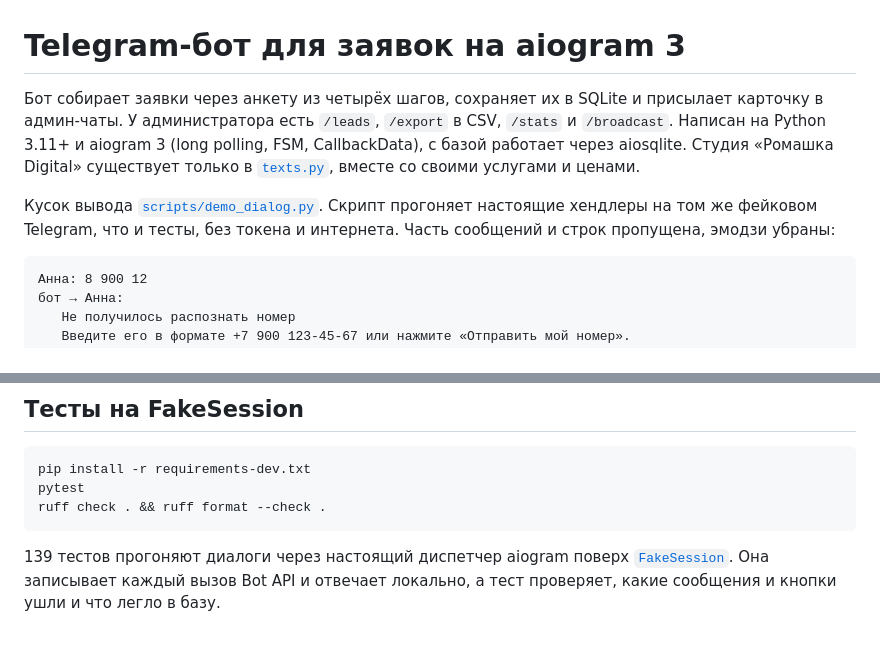
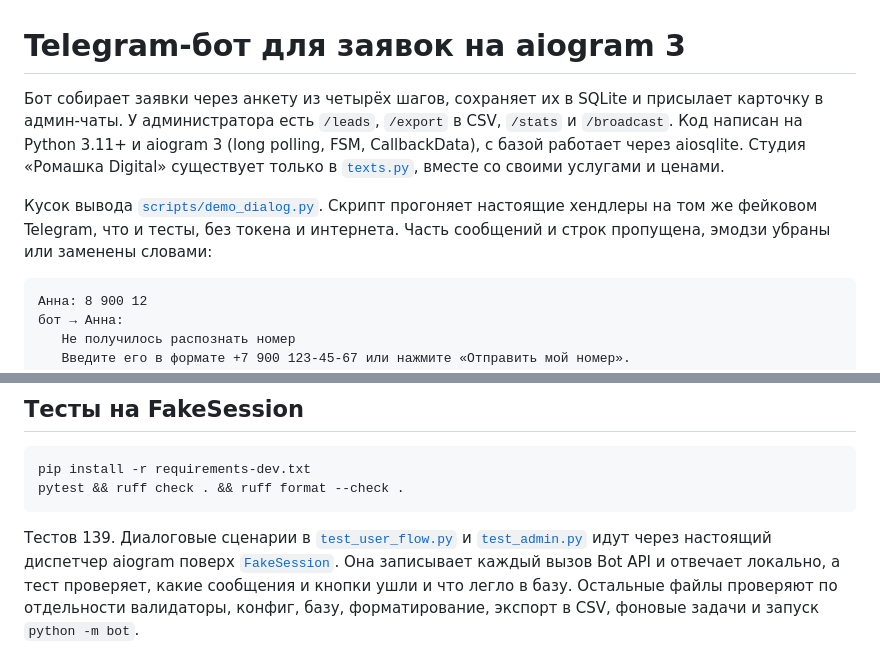
Before and after one commit to sinnercode228/portfolio, a Markdown page: telegram-bot-demo/README.md, 2 parts joined by grey strips. Drawn GitHub-style.

````diff
--- a/telegram-bot-demo/README.md
+++ b/telegram-bot-demo/README.md
@@ -1,8 +1,8 @@
 # Telegram-бот для заявок на aiogram 3
 
-Бот собирает заявки через анкету из четырёх шагов, сохраняет их в SQLite и присылает карточку в админ-чаты. У администратора есть `/leads`, `/export` в CSV, `/stats` и `/broadcast`. Написан на Python 3.11+ и aiogram 3 (long polling, FSM, CallbackData), с базой работает через aiosqlite. Студия «Ромашка Digital» существует только в [`texts.py`](bot/texts.py), вместе со своими услугами и ценами.
+Бот собирает заявки через анкету из четырёх шагов, сохраняет их в SQLite и присылает карточку в админ-чаты. У администратора есть `/leads`, `/export` в CSV, `/stats` и `/broadcast`. Код написан на Python 3.11+ и aiogram 3 (long polling, FSM, CallbackData), с базой работает через aiosqlite. Студия «Ромашка Digital» существует только в [`texts.py`](bot/texts.py), вместе со своими услугами и ценами.
 
-Кусок вывода [`scripts/demo_dialog.py`](scripts/demo_dialog.py). Скрипт прогоняет настоящие хендлеры на том же фейковом Telegram, что и тесты, без токена и интернета. Часть сообщений и строк пропущена, эмодзи убраны:
+Кусок вывода [`scripts/demo_dialog.py`](scripts/demo_dialog.py). Скрипт прогоняет настоящие хендлеры на том же фейковом Telegram, что и тесты, без токена и интернета. Часть сообщений и строк пропущена, эмодзи убраны или заменены словами:
 
 ```text
 Анна: 8 900 12
@@ -67,8 +69,7 @@ python -m bot
 
 ```bash
 pip install -r requirements-dev.txt
-pytest
-ruff check . && ruff format --check .
+pytest && ruff check . && ruff format --check .
 ```
 
-139 тестов прогоняют диалоги через настоящий диспетчер aiogram поверх [`FakeSession`](tests/fakes.py). Она записывает каждый вызов Bot API и отвечает локально, а тест проверяет, какие сообщения и кнопки ушли и что легло в базу.
+Тестов 139. Диалоговые сценарии в [`test_user_flow.py`](tests/test_user_flow.py) и [`test_admin.py`](tests/test_admin.py) идут через настоящий диспетчер aiogram поверх [`FakeSession`](tests/fakes.py). Она записывает каждый вызов Bot API и отвечает локально, а тест проверяет, какие сообщения и кнопки ушли и что легло в базу. Остальные файлы проверяют по отдельности валидаторы, конфиг, базу, форматирование, экспорт в CSV, фоновые задачи и запуск `python -m bot`.
````
Also changed, not shown: other parts of telegram-bot-demo/README.md (+15 -13 lines), profile-README.md (deleted, +0 -49 lines).
